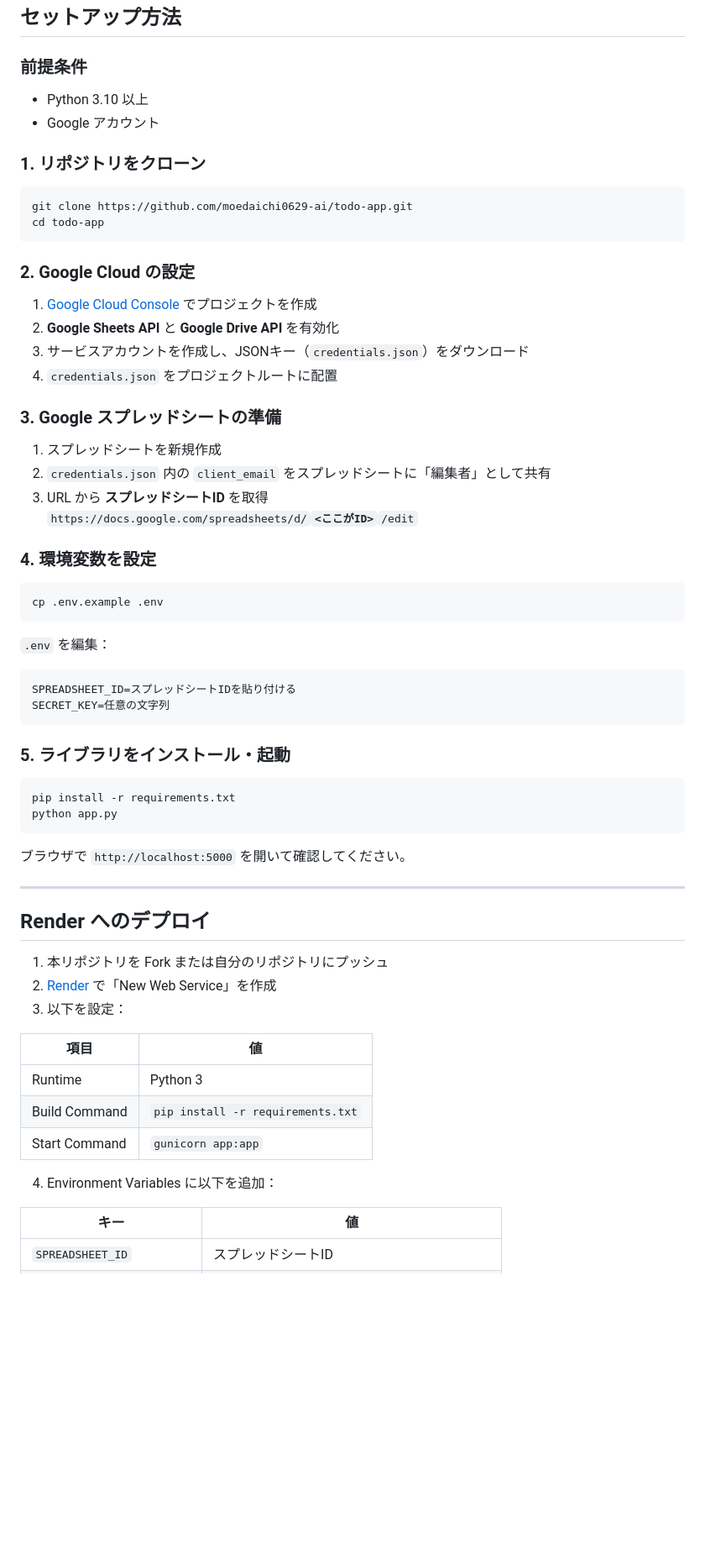
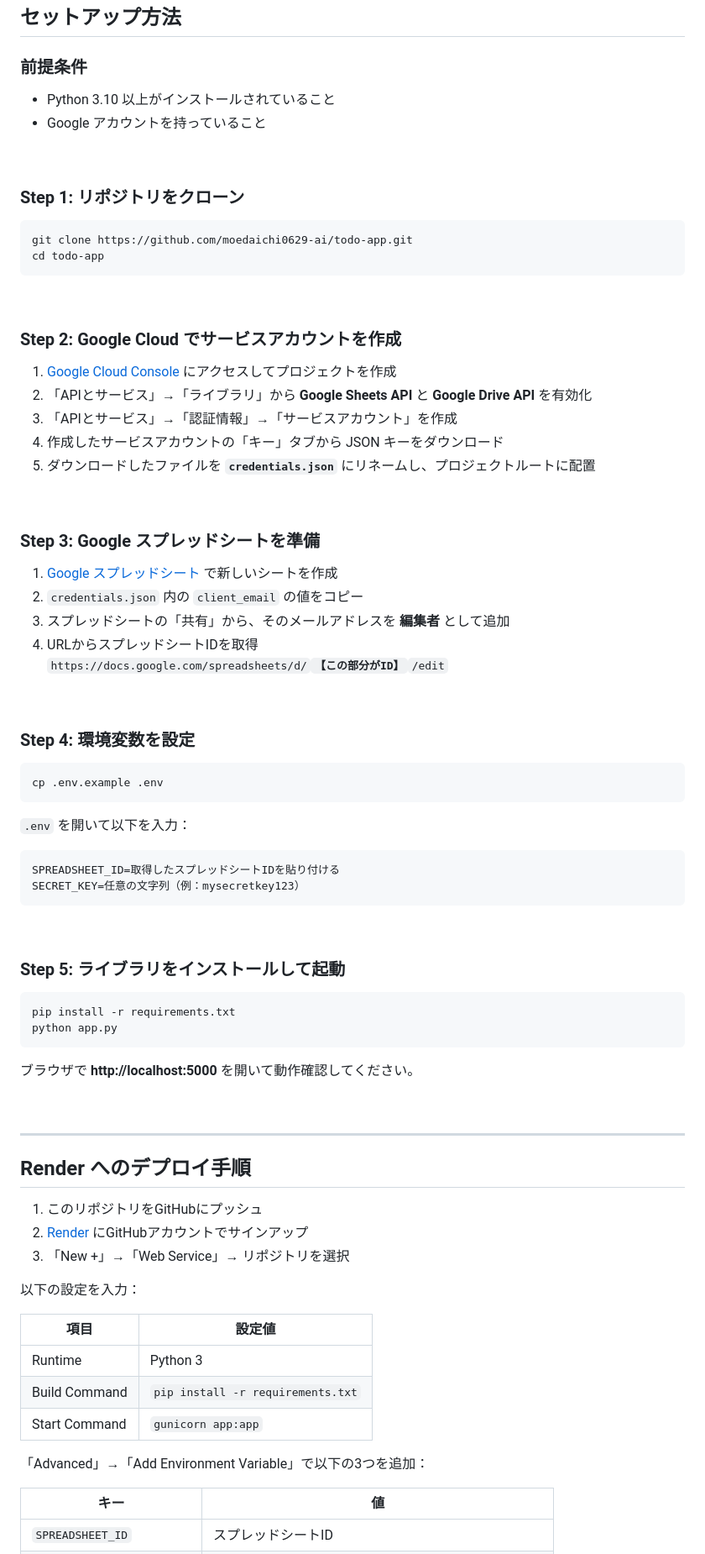
Before and after one commit to moedaichi0629-ai/todo-app, a Markdown page: README.md, the part around one of its changes. Shown at 84% size. Drawn GitHub-style; blank space fills up the shorter version.

Commit message:
docs: READMEを充実させる（概要・機能・使用技術・セットアップ・今後の予定）

````diff
--- a/README.md
+++ b/README.md
@@ -88,67 +111,83 @@ todo-app/
 
 ### 前提条件
 
-- Python 3.10 以上
-- Google アカウント
+- Python 3.10 以上がインストールされていること
+- Google アカウントを持っていること
 
-### 1. リポジトリをクローン
+<br>
+
+### Step 1: リポジトリをクローン
 
 ```bash
 git clone https://github.com/moedaichi0629-ai/todo-app.git
 cd todo-app
 ```
 
-### 2. Google Cloud の設定
+<br>
 
-1. [Google Cloud Console](https://console.cloud.google.com/) でプロジェクトを作成
-2. **Google Sheets API** と **Google Drive API** を有効化
-3. サービスアカウントを作成し、JSONキー（`credentials.json`）をダウンロード
-4. `credentials.json` をプロジェクトルートに配置
+### Step 2: Google Cloud でサービスアカウントを作成
 
-### 3. Google スプレッドシートの準備
+1. [Google Cloud Console](https://console.cloud.google.com/) にアクセスしてプロジェクトを作成
+2. 「APIとサービス」→「ライブラリ」から **Google Sheets API** と **Google Drive API** を有効化
+3. 「APIとサービス」→「認証情報」→「サービスアカウント」を作成
+4. 作成したサービスアカウントの「キー」タブから JSON キーをダウンロード
+5. ダウンロードしたファイルを **`credentials.json`** にリネームし、プロジェクトルートに配置
 
-1. スプレッドシートを新規作成
-2. `credentials.json` 内の `client_email` をスプレッドシートに「編集者」として共有
-3. URL から **スプレッドシートID** を取得
-   `https://docs.google.com/spreadsheets/d/`**`<ここがID>`**`/edit`
+<br>
 
-### 4. 環境変数を設定
+### Step 3: Google スプレッドシートを準備
+
+1. [Google スプレッドシート](https://sheets.google.com) で新しいシートを作成
+2. `credentials.json` 内の `client_email` の値をコピー
+3. スプレッドシートの「共有」から、そのメールアドレスを **編集者** として追加
+4. URLからスプレッドシートIDを取得
+   `https://docs.google.com/spreadsheets/d/`**`【この部分がID】`**`/edit`
+
+<br>
+
+### Step 4: 環境変数を設定
 
 ```bash
 cp .env.example .env
 ```
 
-`.env` を編集：
+`.env` を開いて以下を入力：
 
 ```env
-SPREADSHEET_ID=スプレッドシートIDを貼り付ける
-SECRET_KEY=任意の文字列
+SPREADSHEET_ID=取得したスプレッドシートIDを貼り付ける
+SECRET_KEY=任意の文字列（例：mysecretkey123）
 ```
 
-### 5. ライブラリをインストール・起動
+<br>
+
+### Step 5: ライブラリをインストールして起動
 
 ```bash
 pip install -r requirements.txt
 python app.py
 ```
 
-ブラウザで `http://localhost:5000` を開いて確認してください。
+ブラウザで **http://localhost:5000** を開いて動作確認してください。
+
+<br>
 
 ---
 
-## Render へのデプロイ
+## Render へのデプロイ手順
 
-1. 本リポジトリを Fork または自分のリポジトリにプッシュ
-2. [Render](https://render.com/) で「New Web Service」を作成
-3. 以下を設定：
+1. このリポジトリをGitHubにプッシュ
+2. [Render](https://render.com/) にGitHubアカウントでサインアップ
+3. 「New +」→「Web Service」→ リポジトリを選択
 
-| 項目 | 値 |
+以下の設定を入力：
+
+| 項目 | 設定値 |
 |---|---|
 | Runtime | Python 3 |
 | Build Command | `pip install -r requirements.txt` |
 | Start Command | `gunicorn app:app` |
 
-4. Environment Variables に以下を追加：
+「Advanced」→「Add Environment Variable」で以下の3つを追加：
 
 | キー | 値 |
 |---|---|
````
Also changed, not shown: other parts of README.md (+90 -66 lines).
